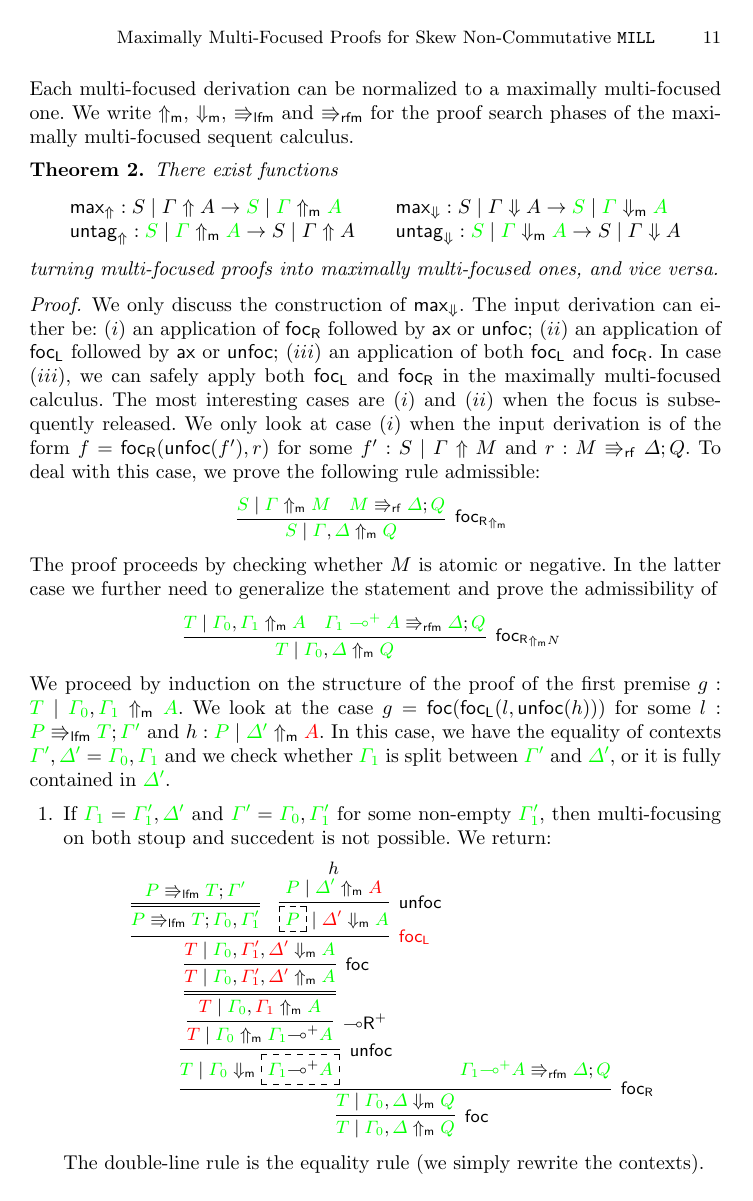
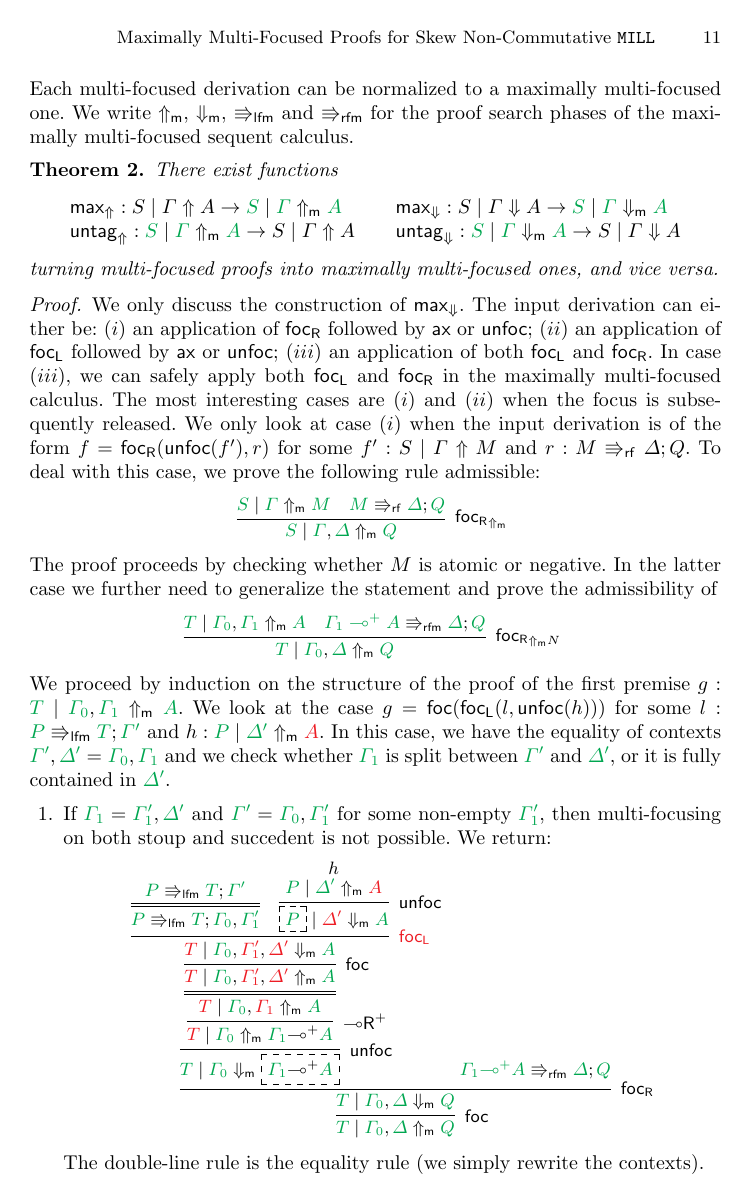
Before and after one commit to niccoloveltri/multifocus-sknmill, a LaTeX paper (paper/wollic23.tex): page 11 of 14. Compiled offline with pdfLaTeX.

Commit message:
better colors

```diff
--- a/paper/wollic23.tex
+++ b/paper/wollic23.tex
@@ -103,11 +103,11 @@
 \newcommand{\niccolo}[1]{{\color{red}\textbf{Niccol{\`o}: }#1}}
 \newcommand{\tarmo}[1]{{\color{ForestGreen}\textbf{Tarmo: }#1}}
 
-\usepackage{xcolor}
-
-\newcommand{\red}[1]{{\color{red}#1}}
+\usepackage[dvipsnames]{xcolor}
+
+\newcommand{\red}[1]{{\color{Red}#1}}
 \newcommand{\blue}[1]{{\color{blue}#1}}
-\newcommand{\green}[1]{{\color{green}#1}}
+\newcommand{\green}[1]{{\color{Green}#1}}
 
 
 \newcommand\rfbox{\fcolorbox{red}{white}}
```
